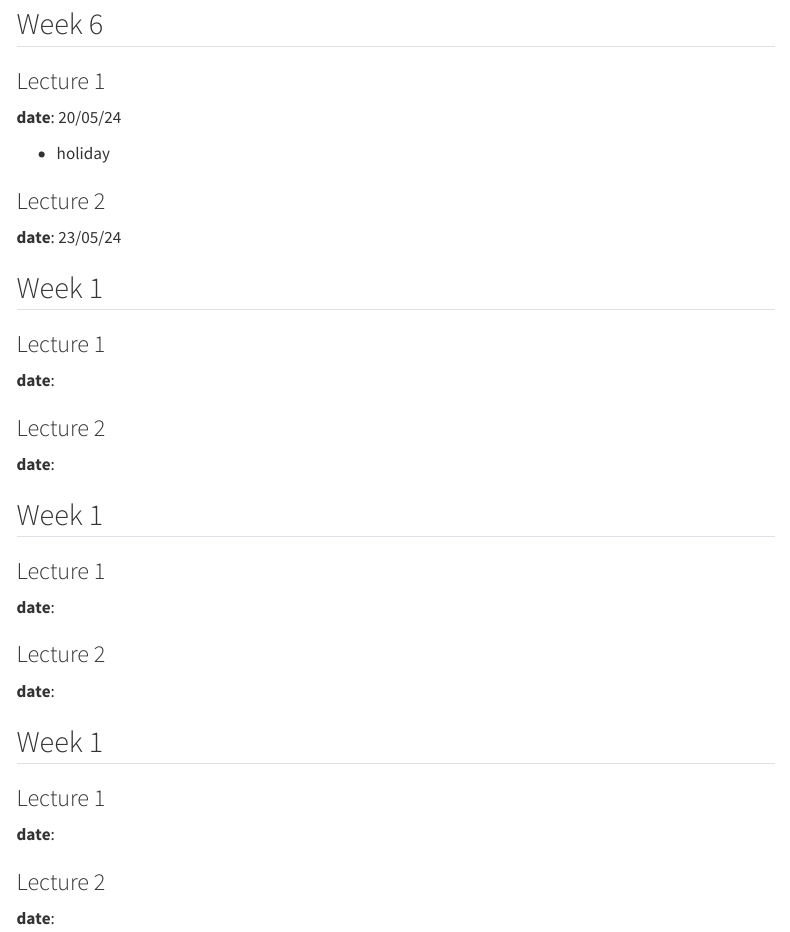
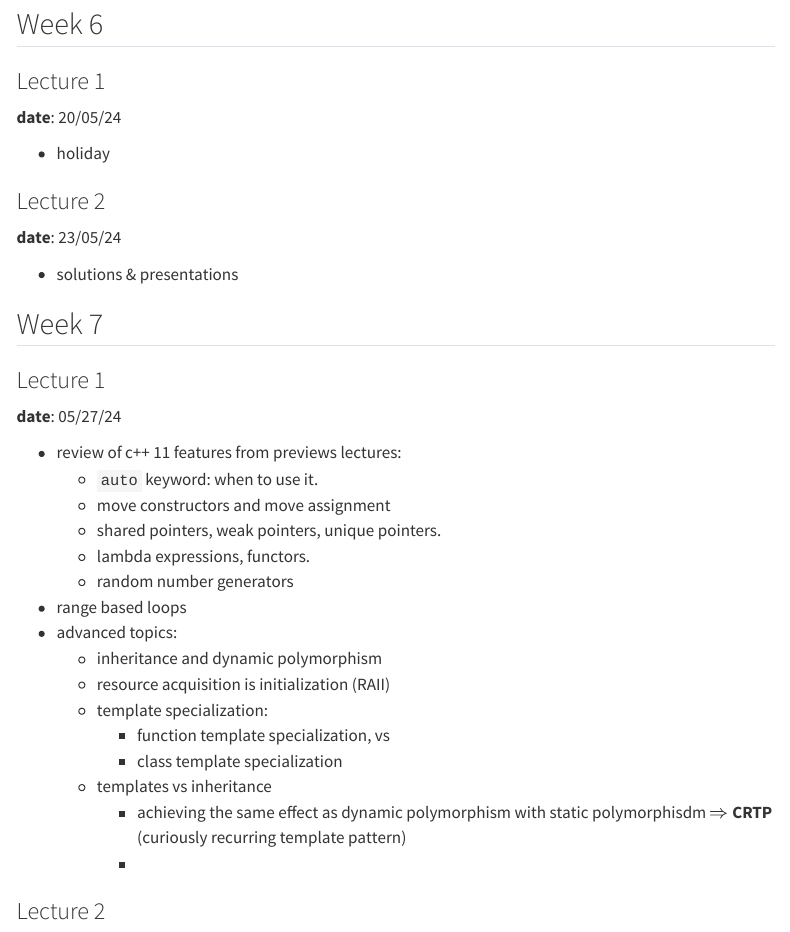
Before and after one commit to igor-dimi/uni, a Quarto document (ss24/oop/sum.qmd): the page in a window 1100 px wide, from 3940 px down. Rendered offline with R 4.5, knitr and Pandoc in place of Quarto, with nearby package versions; menus at the side of the page are left out.

Commit message:
ss 24 oop week 7 lectuer 1 summary

```diff
--- a/ss24/oop/sum.qmd
+++ b/ss24/oop/sum.qmd
@@ -175,14 +175,33 @@ title: Weekly Summary
 
 **date**: 23/05/24
 
+* solutions & presentations
 
-
-
-## Week 1
+## Week 7
 
 ### Lecture 1
 
-**date**:
+**date**: 05/27/24
+
+* review of c++ 11 features from previews lectures:
+  * `auto` keyword: when to use it.
+  * move constructors and move assignment
+  * shared pointers, weak pointers, unique pointers.
+  * lambda expressions, functors.
+  * random number generators
+* range based loops
+* advanced topics:
+  * inheritance and dynamic polymorphism
+  * resource acquisition is initialization (RAII)
+  * template specialization:
+    * function template specialization, vs
+    * class template specialization
+  * templates vs inheritance
+    * achieving the same effect as dynamic polymorphism
+      with static polymorphisdm $\Rightarrow$ **CRTP**
+      (curiously recurring template pattern)
+    *
+
 
 ### Lecture 2
 
```
